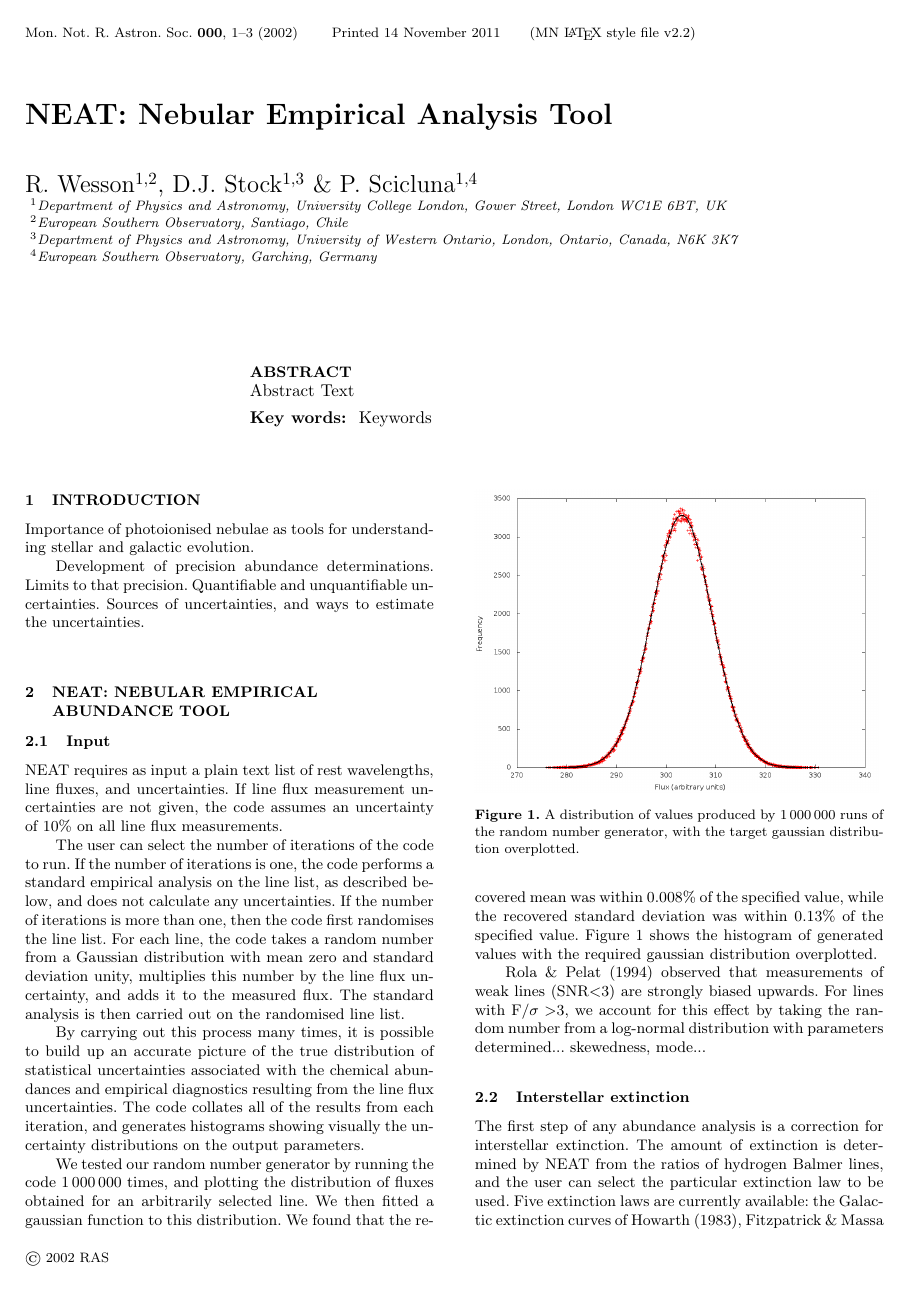
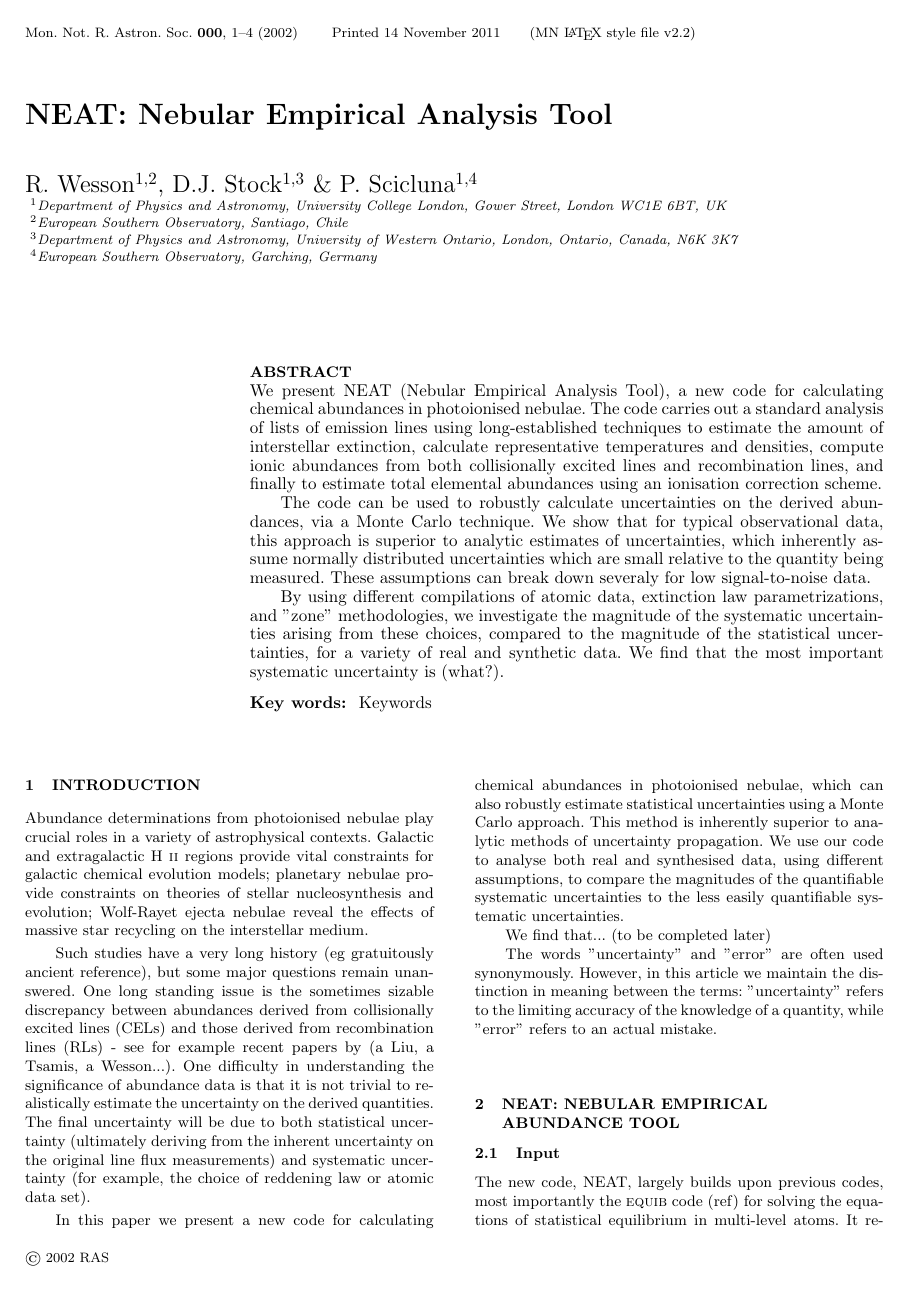
Before and after one commit to rwesson/NEAT, a LaTeX paper (paper/NEAT_paper.tex): page 1 of 3 before the commit and page 1 of 4 after it. Compiled offline with pdfLaTeX; a LaTeX package or settings file that is missing is left out.

Commit message:
Updates and expansions

```diff
--- a/paper/NEAT_paper.tex
+++ b/paper/NEAT_paper.tex
@@ -61,7 +61,11 @@ $^4$European Southern Observatory, Garching, Germany\\ %Peter, correct this
 \label{firstpage}
 
 \begin{abstract}
-Abstract Text
+We present NEAT (Nebular Empirical Analysis Tool), a new code for calculating chemical abundances in photoionised nebulae.  The code carries out a standard analysis of lists of emission lines using long-established techniques to estimate the amount of interstellar extinction, calculate representative temperatures and densities, compute ionic abundances from both collisionally excited lines and recombination lines, and finally to estimate total elemental abundances using an ionisation correction scheme.
+
+The code can be used to robustly calculate uncertainties on the derived abundances, via a Monte Carlo technique.  We show that for typical observational data, this approach is superior to analytic estimates of uncertainties, which inherently assume normally distributed uncertainties which are small relative to the quantity being measured.  These assumptions can break down severaly for low signal-to-noise data.
+
+By using different compilations of atomic data, extinction law parametrizations, and "zone" methodologies, we investigate the magnitude of the systematic uncertainties arising from these choices, compared to the magnitude of the statistical uncertainties, for a variety of real and synthetic data.  We find that the most important systematic uncertainty is (what?).
 \end{abstract}
 
 \begin{keywords}
@@ -70,21 +74,27 @@ Keywords
 
 \section{Introduction}
 
-Importance of photoionised nebulae as tools for understanding stellar and galactic evolution.
+Abundance determinations from photoionised nebulae play crucial roles in a variety of astrophysical contexts.  Galactic and extragalactic H~{\sc ii} regions provide vital constraints for galactic chemical evolution models; planetary nebulae provide constraints on theories of stellar nucleosynthesis and evolution; Wolf-Rayet ejecta nebulae reveal the effects of massive star recycling on the interstellar medium.
 
-Development of precision abundance determinations.  Limits to that precision.  Quantifiable and unquantifiable uncertainties.  Sources of uncertainties, and ways to estimate the uncertainties.
+Such studies have a very long history (eg gratuitously ancient reference), but some major questions remain unanswered.  One long standing issue is the sometimes sizable discrepancy between abundances derived from collisionally excited lines (CELs) and those derived from recombination lines (RLs) - see for example recent papers by (a Liu, a Tsamis, a Wesson...).  One difficulty in understanding the significance of abundance data is that it is not trivial to realistically estimate the uncertainty on the derived quantities.  The final uncertainty will be due to both statistical uncertainty (ultimately deriving from the inherent uncertainty on the original line flux measurements) and systematic uncertainty (for example, the choice of reddening law or atomic data set).
+
+In this paper we present a new code for calculating chemical abundances in photoionised nebulae, which can also robustly estimate statistical uncertainties using a Monte Carlo approach.  This method is inherently superior to analytic methods of uncertainty propagation.  We use our code to analyse both real and synthesised data, using different assumptions, to compare the magnitudes of the quantifiable systematic uncertainties to the less easily quantifiable systematic uncertainties.
+
+We find that... (to be completed later)
+
+The words "uncertainty" and "error" are often used synonymously.  However, in this article we maintain the distinction in meaning between the terms: "uncertainty" refers to the limiting accuracy of the knowledge of a quantity, while "error" refers to an actual mistake.
 
 \section{NEAT: Nebular empirical abundance tool}
 
 \subsection{Input}
 
-NEAT requires as input a plain text list of rest wavelengths, line fluxes, and uncertainties.  If line flux measurement uncertainties are not given, the code assumes an uncertainty of 10\% on all line flux measurements.
+The new code, NEAT, largely builds upon previous codes, most importantly the {\sc equib} code (ref) for solving the equations of statistical equilibrium in multi-level atoms.  It requires as input a plain text list of rest wavelengths, line fluxes, and uncertainties.
 
 The user can select the number of iterations of the code to run.  If the number of iterations is one, the code performs a standard empirical analysis on the line list, as described below, and does not calculate any uncertainties.  If the number of iterations is more than one, then the code first randomises the line list.  For each line, the code takes a random number from a Gaussian distribution with mean zero and standard deviation unity, multiplies this number by the line flux uncertainty, and adds it to the measured flux.  The standard analysis is then carried out on the randomised line list.
 
 By carrying out this process many times, it is possible to build up an accurate picture of the true distribution of statistical uncertainties associated with the chemical abundances and empirical diagnostics resulting from the line flux uncertainties. The code collates all of the results from each iteration, and generates histograms showing visually the uncertainty distributions on the output parameters.
 
-We tested our random number generator by running the code 1\,000\,000 times, and plotting the distribution of fluxes obtained for an arbitrarily selected line.  We then fitted a gaussian function to this distribution.  We found that the recovered mean was within 0.008\% of the specified value, while the recovered standard deviation was within 0.13\% of the specified value.  Figure~\ref{gaussiantest} shows the histogram of generated values with the required gaussian distribution overplotted.
+The code relies on the FORTRAN pseudo-random number generator, seeded using the system clock and the time of the code's exection.  The uniformly distributed numbers thus generated are then converted into a gaussian distribution.  We tested the performance of this approach by running the code 1\,000\,000 times, and plotting the distribution of fluxes obtained for an arbitrarily selected line.  We then fitted a gaussian function to this distribution.  We found that the recovered mean was within 0.008\% of the specified value, while the recovered standard deviation was within 0.13\% of the specified value.  Figure~\ref{gaussiantest} shows the histogram of generated values with the required gaussian distribution overplotted.  We thus consider that the random number generator in the code provides a reliably random Gaussian distribution.
 
 \begin{figure}
 \includegraphics[width=0.47\textwidth]{figures/gaussian_test.png}
```
